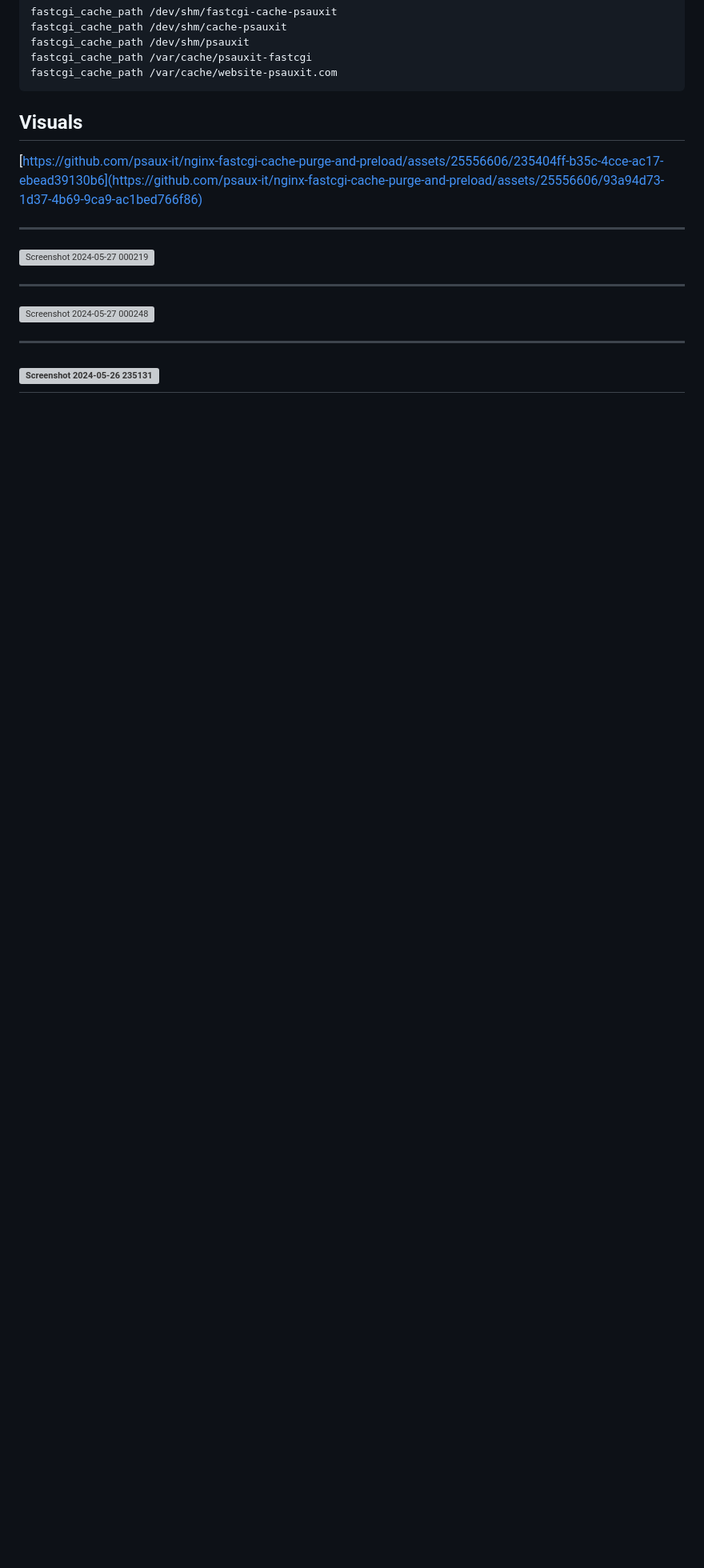
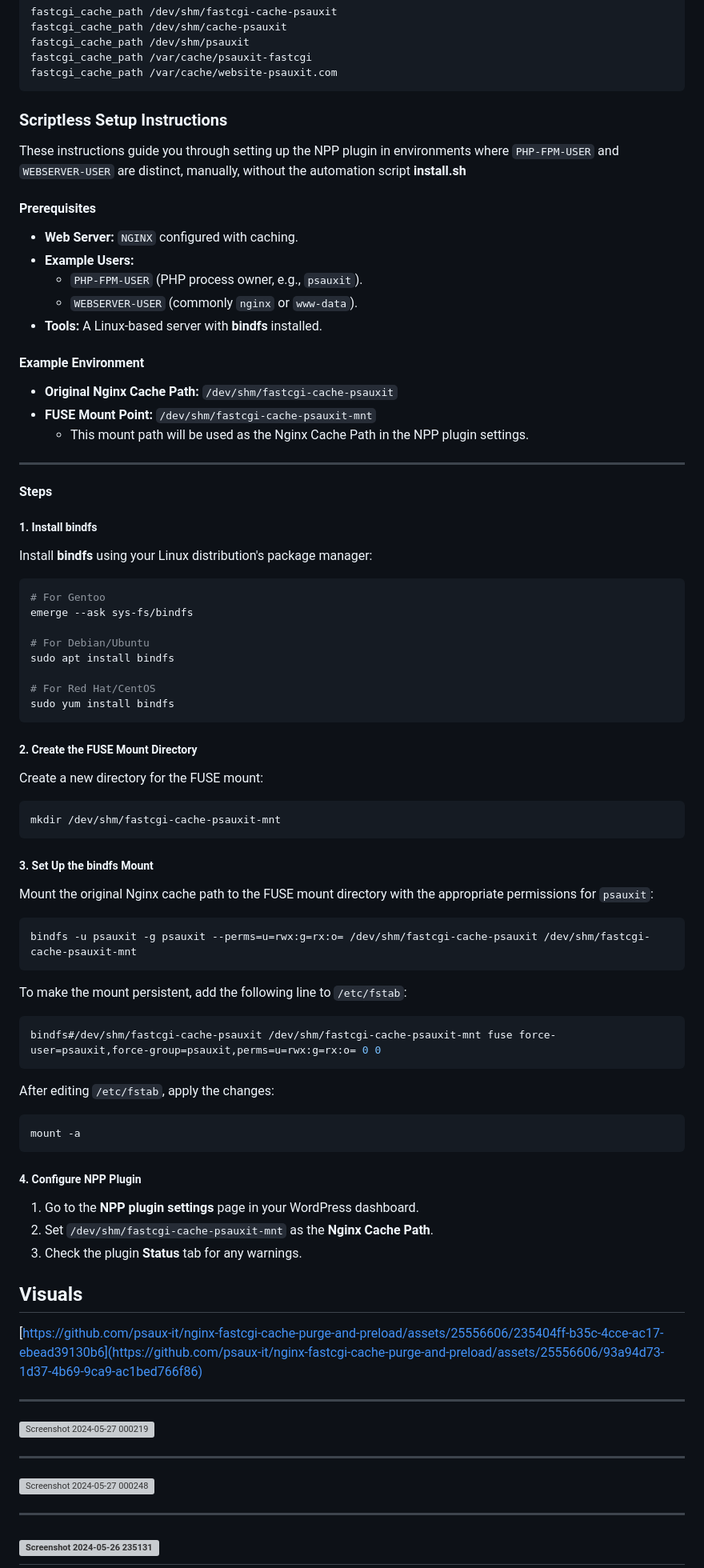
Before and after one commit to psaux-it/nginx-fastcgi-cache-purge-and-preload, a Markdown page: README.md, the part around the change printed below. Shown: that part at 80% size. Rendered like a GitHub page; blank space fills up the shorter version; grey boxes are pictures that could not be loaded.

Commit message:
add script-free manual instructions (#16)
Signed-off-by: Hasan ÇALIŞIR <hasan.calisir@psauxit.com>

````diff
--- a/README.md
+++ b/README.md
@@ -109,6 +99,66 @@ fastcgi_cache_path /dev/shm/psauxit
 fastcgi_cache_path /var/cache/psauxit-fastcgi
 fastcgi_cache_path /var/cache/website-psauxit.com
 ```
+
+### Scriptless Setup Instructions
+
+These instructions guide you through setting up the NPP plugin in environments where `PHP-FPM-USER` and `WEBSERVER-USER` are distinct, manually, without the automation script **install.sh**
+
+#### Prerequisites
+- **Web Server:** `NGINX` configured with caching.
+- **Example Users:**
+  - `PHP-FPM-USER` (PHP process owner, e.g., `psauxit`).
+  - `WEBSERVER-USER` (commonly `nginx` or `www-data`).
+- **Tools:** A Linux-based server with **bindfs** installed.
+
+#### Example Environment
+- **Original Nginx Cache Path:** `/dev/shm/fastcgi-cache-psauxit`
+- **FUSE Mount Point:** `/dev/shm/fastcgi-cache-psauxit-mnt`
+  - This mount path will be used as the Nginx Cache Path in the NPP plugin settings.
+
+---
+
+#### Steps
+
+##### 1. Install bindfs
+Install **bindfs** using your Linux distribution's package manager:
+```bash
+# For Gentoo
+emerge --ask sys-fs/bindfs
+
+# For Debian/Ubuntu
+sudo apt install bindfs
+
+# For Red Hat/CentOS
+sudo yum install bindfs
+```
+
+##### 2. Create the FUSE Mount Directory
+Create a new directory for the FUSE mount:
+```bash
+mkdir /dev/shm/fastcgi-cache-psauxit-mnt
+```
+
+##### 3. Set Up the bindfs Mount
+Mount the original Nginx cache path to the FUSE mount directory with the appropriate permissions for `psauxit`:
+```bash
+bindfs -u psauxit -g psauxit --perms=u=rwx:g=rx:o= /dev/shm/fastcgi-cache-psauxit /dev/shm/fastcgi-cache-psauxit-mnt
+```
+
+To make the mount persistent, add the following line to `/etc/fstab`:
+```bash
+bindfs#/dev/shm/fastcgi-cache-psauxit /dev/shm/fastcgi-cache-psauxit-mnt fuse force-user=psauxit,force-group=psauxit,perms=u=rwx:g=rx:o= 0 0
+```
+
+After editing `/etc/fstab`, apply the changes:
+```bash
+mount -a
+```
+
+##### 4. Configure NPP Plugin
+1. Go to the **NPP plugin settings** page in your WordPress dashboard.
+2. Set `/dev/shm/fastcgi-cache-psauxit-mnt` as the **Nginx Cache Path**.
+3. Check the plugin **Status** tab for any warnings.
 
 ## Visuals
 
````
Also changed, not shown: other parts of README.md (+7 -17 lines).
